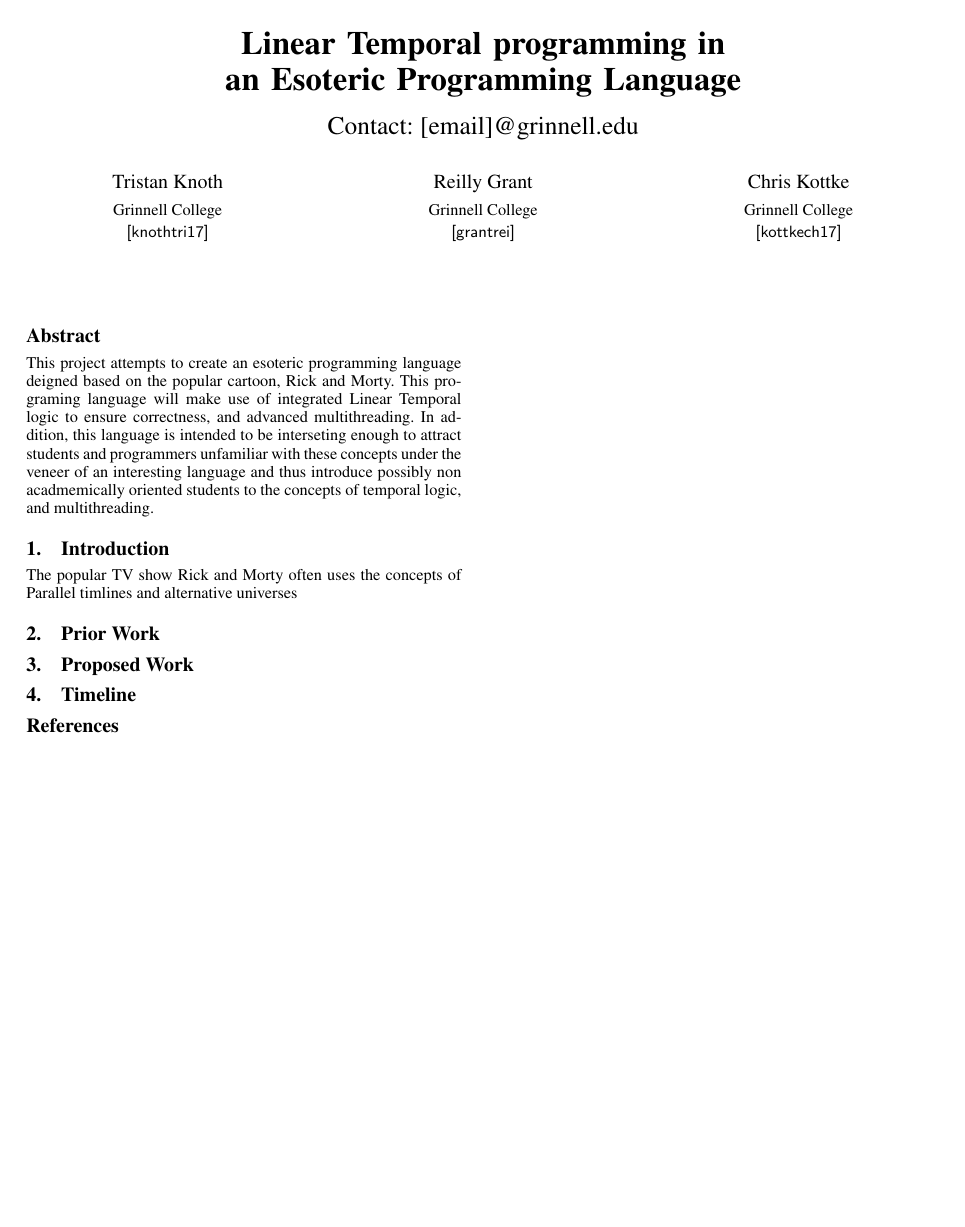
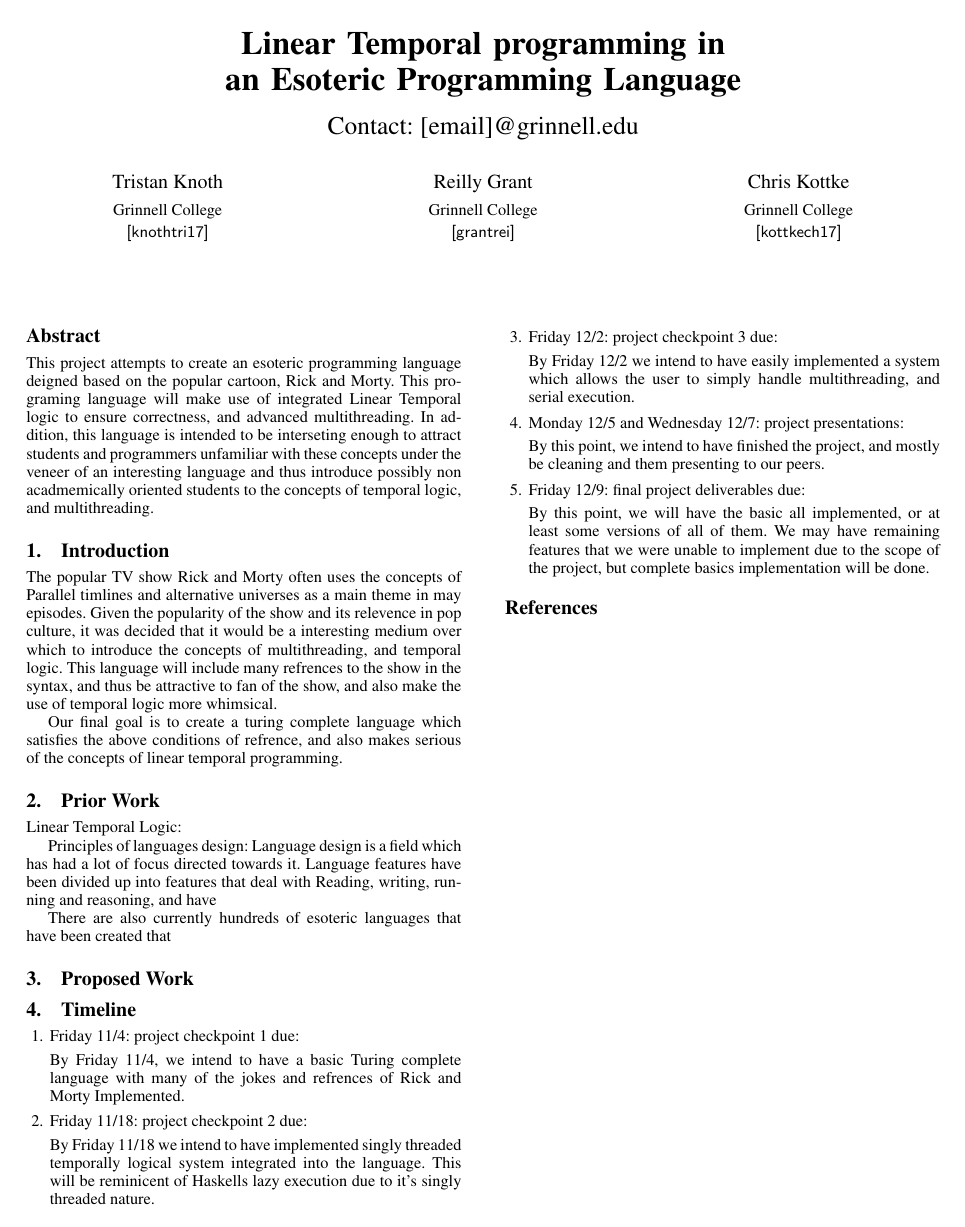
Before and after one commit to rngrant/Rick-and-Morty-programming-language, a LaTeX paper (Proposal/sigplanconf-template.tex): the whole page. Compiled offline with pdfLaTeX; a missing font is replaced by an installed copy or a similar font.

Commit message:
finished introduction, started prior work

```diff
--- a/Proposal/sigplanconf-template.tex
+++ b/Proposal/sigplanconf-template.tex
@@ -95,14 +95,65 @@
 
 \section{Introduction}
 The popular TV show Rick and Morty often uses the concepts of
-Parallel timlines and alternative universes
+Parallel timlines and alternative universes as a main theme in may
+episodes. Given the popularity of the show and its relevence in pop
+culture, it was decided that it would be a interesting medium over
+which to introduce the concepts of multithreading, and temporal logic.
+This language will include many refrences to the show in the syntax,
+and thus be attractive to fan of the show, and also make the use of
+temporal logic more whimsical.
+
+Our final goal is to create a turing complete language which satisfies
+the above conditions of refrence, and also makes serious of the
+concepts of linear temporal programming.
+
+\section{Prior Work}
+
+Linear Temporal Logic:
 
 
-\section{Prior Work}
+Principles of languages design:
+Language design is a field which has had a lot of focus directed
+towards it. Language features have been divided up into features that
+deal with Reading, writing, running and reasoning, and have
+
+There are also currently hundreds of esoteric languages that
+have been created that
+
+
 
 \section{Proposed Work}
 
 \section{Timeline}
+\begin{enumerate}
+\item    Friday 11/4: project checkpoint 1 due:
+
+  By Friday 11/4, we intend to have a basic Turing complete language
+  with many of the jokes and refrences of Rick and Morty Implemented.
+
+\item  Friday 11/18: project checkpoint 2 due:
+
+By Friday 11/18 we intend to have implemented singly threaded
+temporally logical system integrated into the language. This will be
+reminicent of Haskells lazy execution due to it's singly threaded nature.
+
+\item  Friday 12/2: project checkpoint 3 due:
+
+  By Friday 12/2 we intend to have easily implemented a system which
+  allows the user to simply handle multithreading, and serial execution.
+
+\item  Monday 12/5 and Wednesday 12/7: project presentations:
+
+By this point, we intend to have finished the project, and mostly be
+cleaning and them presenting to our peers.
+
+\item Friday 12/9: final project deliverables due:
+
+By this point, we will have the basic all implemented, or at least
+some versions of all of them. We may have remaining features that we
+were unable to implement due to the scope of the project, but complete
+basics implementation will be done.
+\end{enumerate}
 
 
 %\acks
```
Also changed, not shown: Proposal/sigplanconf.bib (+71 -1 lines), Proposal/sigplanconf-template.pdf, Proposal/sigplanconf-template.tex (8 more changed lines), 3 other files.
